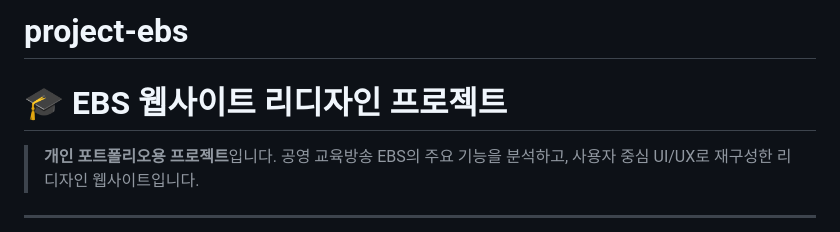
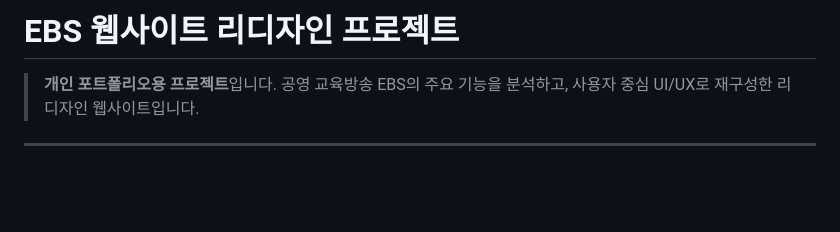
Before and after one commit to chan4871/ebs-master, a Markdown page: README.md, the part around the change. Drawn GitHub-style; blank space fills up the shorter version.

```diff
--- a/README.md
+++ b/README.md
@@ -1,5 +1,5 @@
-# project-ebs
-# 🎓 EBS 웹사이트 리디자인 프로젝트
+
+# EBS 웹사이트 리디자인 프로젝트
 
 > **개인 포트폴리오용 프로젝트**입니다. 공영 교육방송 EBS의 주요 기능을 분석하고, 사용자 중심 UI/UX로 재구성한 리디자인 웹사이트입니다.
 
```
